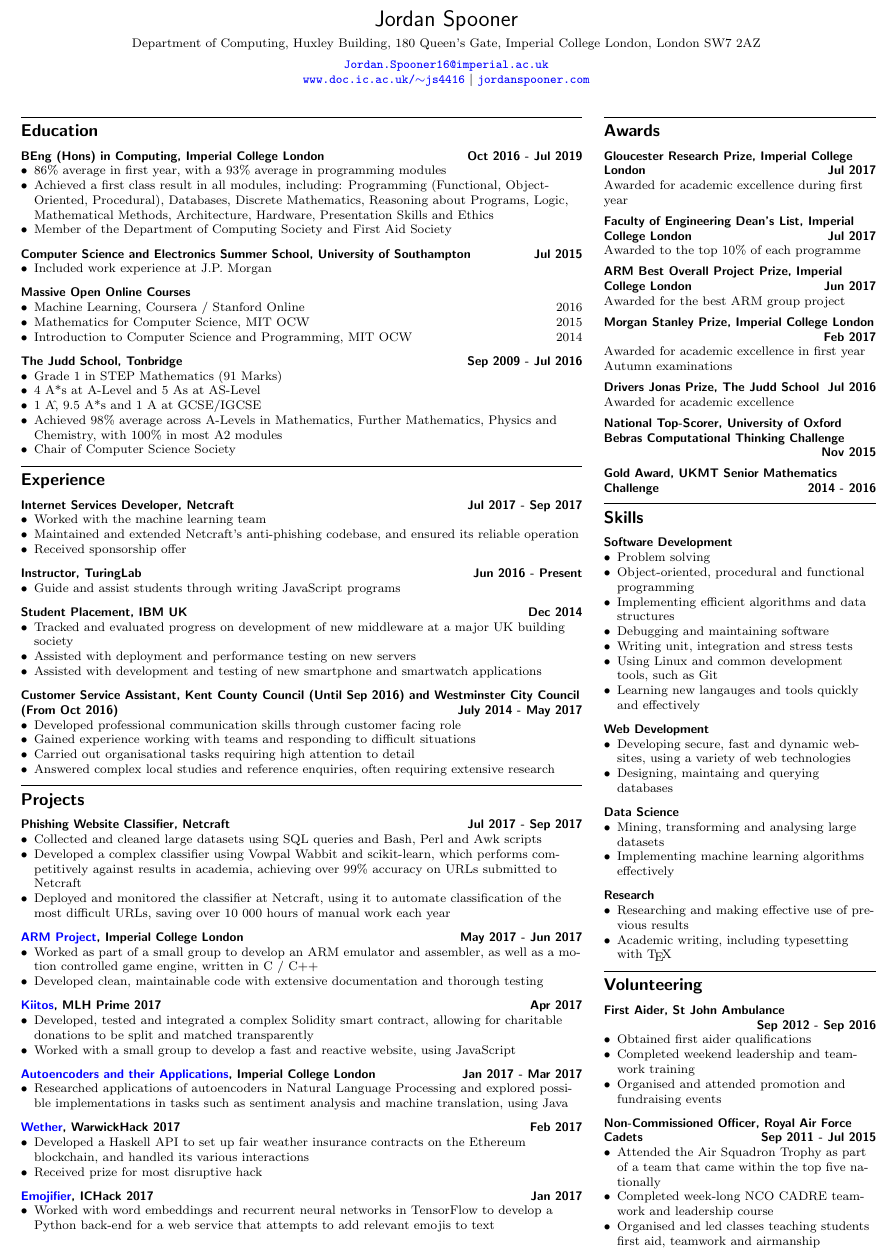
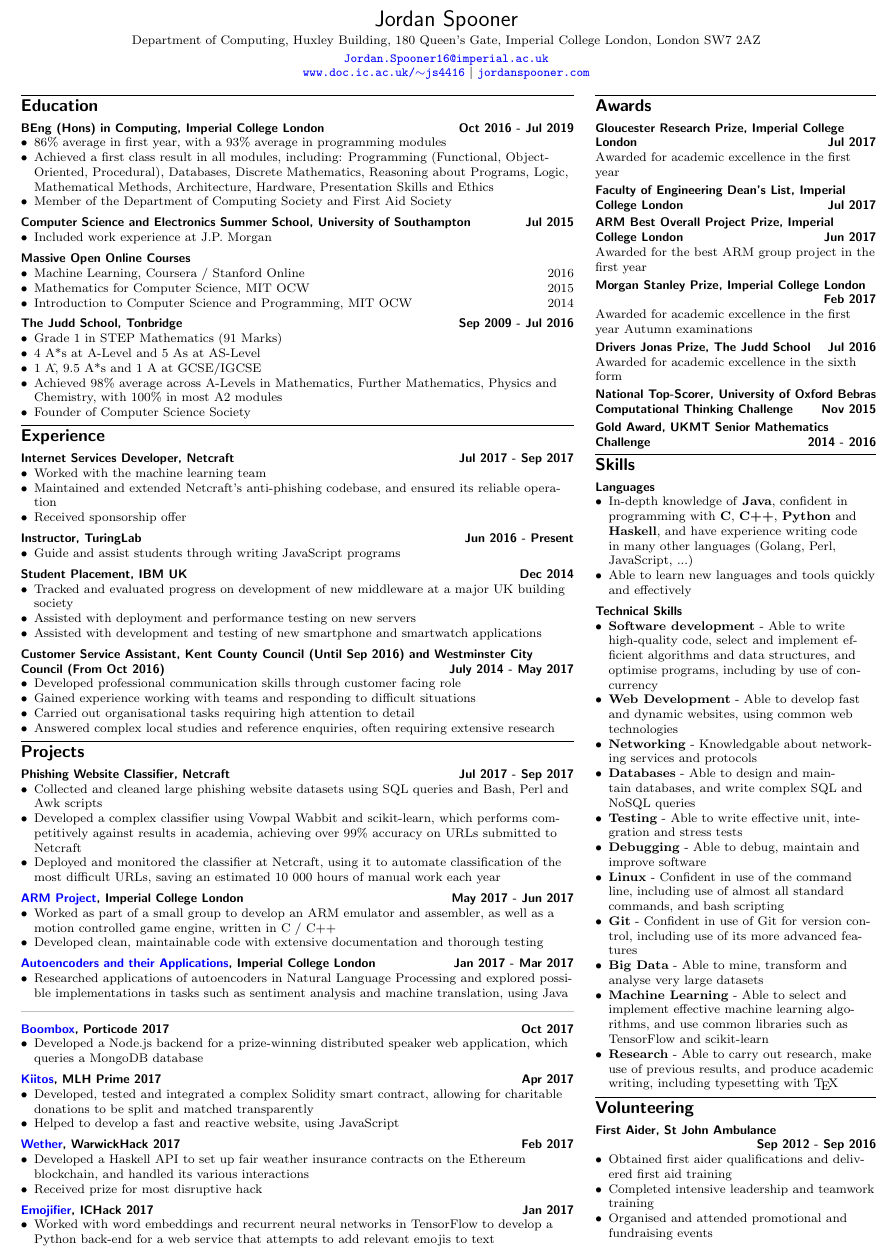
Before and after one commit to jordanspooner/cv, a LaTeX CV (cv.tex): part of the page, cut so that both start at the same text. Compiled offline with pdfLaTeX.

Commit message:
Add more detail to skills

```diff
--- a/cv.tex
+++ b/cv.tex
@@ -8,8 +8,8 @@
 \usepackage{titlesec}
 \titlespacing{\section}{0pt}{2pt plus 2pt minus 2pt}{0pt plus 2pt minus 2pt}
 \titlespacing{\subsection}{0pt}{2pt plus 2pt minus 2pt}{0pt plus 2pt minus 2pt}
-\titleformat*{\section}{\vspace{4pt}\titlerule\vspace{4pt}\Large\bfseries\sffamily\raggedright}
-\titleformat*{\subsection}{\vspace{4pt}\bfseries\sffamily\raggedright}
+\titleformat*{\section}{\vspace{2pt}\titlerule\vspace{2pt}\Large\bfseries\sffamily\raggedright}
+\titleformat*{\subsection}{\vspace{2pt}\bfseries\sffamily\raggedright}
 
 \usepackage{xcolor}
 \usepackage{hyperref}
@@ -29,18 +29,20 @@
 \begin{center}
 	{\huge\sffamily Jordan Spooner}
 
-	\vspace{4pt}
+	\vspace{2pt}
 
 	Department of Computing, Huxley Building, 180 Queen's Gate, Imperial College London, London SW7 2AZ
 
-	\vspace{4pt}
+	\vspace{2pt}
 
 	\href{mailto:Jordan.Spooner16@imperial.ac.uk}{\ttfamily Jordan.Spooner16@imperial.ac.uk}
 
 	\href{https://www.doc.ic.ac.uk/~js4416}{\ttfamily www.doc.ic.ac.uk/$\sim$js4416} $\mid$ \href{https://jordanspooner.com}{\ttfamily jordanspooner.com}
 \end{center}
 
-\begin{minipage}[t]{.66\textwidth}
+\vspace{-8pt}
+
+\begin{minipage}[t]{.65\textwidth}
 
 \section*{Education}
 
@@ -69,7 +71,7 @@
 	\item 4 A*s at A-Level and 5 As at AS-Level
 	\item 1 A$\hat{}$, 9.5 A*s and 1 A at GCSE/IGCSE
 	\item Achieved 98\% average across A-Levels in Mathematics, Further Mathematics, Physics and Chemistry, with 100\% in most A2 modules
-	\item Chair of Computer Science Society
+	\item Founder of Computer Science Society
 \end{itemize}
 
 
@@ -107,9 +109,9 @@
 
 \subsection*{Phishing Website Classifier, Netcraft \hfill Jul 2017 - Sep 2017}
 \begin{itemize}
-	\item Collected and cleaned large datasets using SQL queries and Bash, Perl and Awk scripts
+\item Collected and cleaned large phishing website datasets using SQL queries and Bash, Perl and Awk scripts
 \item Developed a complex classifier using Vowpal Wabbit and scikit-learn, which performs competitively against results in academia, achieving over 99\% accuracy on URLs submitted to Netcraft
-	\item Deployed and monitored the classifier at Netcraft, using it to automate classification of the most difficult URLs, saving over 10 000 hours of manual work each year
+\item Deployed and monitored the classifier at Netcraft, using it to automate classification of the most difficult URLs, saving an estimated 10 000 hours of manual work each year
 \end{itemize}
 
 \subsection*{\href{https://github.com/ic-projects/arm11}{ARM Project}, Imperial College London \hfill May 2017 - Jun 2017}
@@ -118,15 +120,23 @@
 \item Developed clean, maintainable code with extensive documentation and thorough testing
 \end{itemize}
 
+\subsection*{\href{https://www.doc.ic.ac.uk/~js4416/163/website/}{Autoencoders and their Applications}, Imperial College London \hfill Jan 2017 - Mar 2017}
+\begin{itemize}
+\item Researched applications of autoencoders in Natural Language Processing and explored possible implementations in tasks such as sentiment analysis and machine translation, using Java
+\end{itemize}
+
+\vspace{-2pt}
+\noindent\textcolor{lightgray}{\rule{\linewidth}{0.5pt}}
+
+\subsection*{\href{https://devpost.com/software/boombox-s7zmce}{Boombox}, Porticode 2017 \hfill Oct 2017}
+\begin{itemize}
+\item Developed a Node.js backend for a prize-winning distributed speaker web application, which queries a MongoDB database
+\end{itemize}
+
 \subsection*{\href{https://devpost.com/software/kiitos}{Kiitos}, MLH Prime 2017 \hfill Apr 2017}
 \begin{itemize}
 \item Developed, tested and integrated a complex Solidity smart contract, allowing for charitable donations to be split and matched transparently
-	\item Worked with a small group to develop a fast and reactive website, using JavaScript
-\end{itemize}
-
-\subsection*{\href{https://www.doc.ic.ac.uk/~js4416/163/website/}{Autoencoders and their Applications}, Imperial College London \hfill Jan 2017 - Mar 2017}
-\begin{itemize}
-	\item Researched applications of autoencoders in Natural Language Processing and explored possible implementations in tasks such as sentiment analysis and machine translation, using Java
+\item Helped to develop a fast and reactive website, using JavaScript
 \end{itemize}
 
 \subsection*{\href{https://devpost.com/software/weather-g8lp3r}{Wether}, WarwickHack 2017 \hfill Feb 2017}
@@ -140,62 +150,52 @@
 \item Worked with word embeddings and recurrent neural networks in TensorFlow to develop a Python back-end for a web service that attempts to add relevant emojis to text
 \end{itemize}
 
-
 \end{minipage}%
 \hspace{.02\textwidth}
-\begin{minipage}[t]{.32\textwidth}
+\begin{minipage}[t]{.33\textwidth}
 
 \section*{Awards}
 
 \subsection*{Gloucester Research Prize, Imperial College London \hfill Jul 2017}
-Awarded for academic excellence during first year
+Awarded for academic excellence in the first year
 
 \subsection*{Faculty of Engineering Dean's List, Imperial College London \hfill Jul 2017}
-Awarded to the top 10\% of each programme
 
 \subsection*{ARM Best Overall Project Prize, Imperial College London \hfill Jun 2017}
-Awarded for the best ARM group project
+Awarded for the best ARM group project in the first year
 
 \subsection*{Morgan Stanley Prize, Imperial College London \linebreak \strut \hfill Feb 2017}
-Awarded for academic excellence in first year Autumn examinations
+Awarded for academic excellence in the first year Autumn examinations
 
 \subsection*{Drivers Jonas Prize, The Judd School \hfill Jul 2016}
-Awarded for academic excellence
+Awarded for academic excellence in the sixth form
 
-\subsection*{National Top-Scorer, University of Oxford Bebras Computational Thinking Challenge \linebreak \strut \hfill Nov 2015}
+\subsection*{National Top-Scorer, University of Oxford Bebras Computational Thinking Challenge \hfill Nov 2015}
 
 \subsection*{Gold Award, UKMT Senior Mathematics Challenge \hfill 2014 - 2016}
 
 
 \section*{Skills}
 
-\subsection*{Software Development}
+\subsection*{Languages}
 \begin{itemize}
-	\item Problem solving
-	\item Object-oriented, procedural and functional programming
-	\item Implementing efficient algorithms and data structures
-	\item Debugging and maintaining software
-	\item Writing unit, integration and stress tests
-	\item Using Linux and common development tools, such as Git
-	\item Learning new langauges and tools quickly and effectively
+\item In-depth knowledge of \textbf{Java}, confident in programming with \textbf{C}, \textbf{C++}, \textbf{Python} and \textbf{Haskell}, and have experience writing code in many other languages (Golang, Perl, JavaScript, ...)
+\item Able to learn new languages and tools quickly and effectively
 \end{itemize}
 
-\subsection*{Web Development}
+\subsection*{Technical Skills}
 \begin{itemize}
-	\item Developing secure, fast and dynamic websites, using a variety of web technologies
-	\item Designing, maintaing and querying databases
-\end{itemize}
-
-\subsection*{Data Science}
-\begin{itemize}
-	\item Mining, transforming and analysing large datasets
-	\item Implementing machine learning algorithms effectively
-\end{itemize}
-
-\subsection*{Research}
-\begin{itemize}
-	\item Researching and making effective use of previous results
-	\item Academic writing, including typesetting with \TeX
+\item \textbf{Software development} - Able to write high-quality code, select and implement efficient algorithms and data structures, and optimise programs, including by use of concurrency
+\item \textbf{Web Development} - Able to develop fast and dynamic websites, using common web technologies
+\item \textbf{Networking} - Knowledgable about networking services and protocols
+\item \textbf{Databases} - Able to design and maintain databases, and write complex SQL and NoSQL queries
+\item \textbf{Testing} - Able to write effective unit, integration and stress tests
+\item \textbf{Debugging} - Able to debug, maintain and improve software
+\item \textbf{Linux} - Confident in use of the command line, including use of almost all standard commands, and bash scripting
+\item \textbf{Git} - Confident in use of Git for version control, including use of its more advanced features
+\item \textbf{Big Data} - Able to mine, transform and analyse very large datasets
+\item \textbf{Machine Learning} - Able to select and implement effective machine learning algorithms, and use common libraries such as TensorFlow and scikit-learn
+\item \textbf{Research} - Able to carry out research, make use of previous results, and produce academic writing, including typesetting with \TeX
 \end{itemize}
 
 
@@ -203,16 +203,9 @@ Awarded for academic excellence
 
 \subsection*{First Aider, St John Ambulance \linebreak \strut \hfill Sep 2012 - Sep 2016}
 \begin{itemize}
-	\item Obtained first aider qualifications
-	\item Completed weekend leadership and teamwork training
-	\item Organised and attended promotion and fundraising events
-\end{itemize}
-
-\subsection*{Non-Commissioned Officer, Royal Air Force Cadets \hfill Sep 2011 - Jul 2015}
-\begin{itemize}
-	\item Attended the Air Squadron Trophy as part of a team that came within the top five nationally
-	\item Completed week-long NCO CADRE teamwork and leadership course
-	\item Organised and led classes teaching students first aid, teamwork and airmanship
+	\item Obtained first aider qualifications and delivered first aid training
+	\item Completed intensive leadership and teamwork training
+	\item Organised and attended promotional and fundraising events
 \end{itemize}
 
 \end{minipage}
```
Lines whose indentation alone changed are shown as unchanged.
